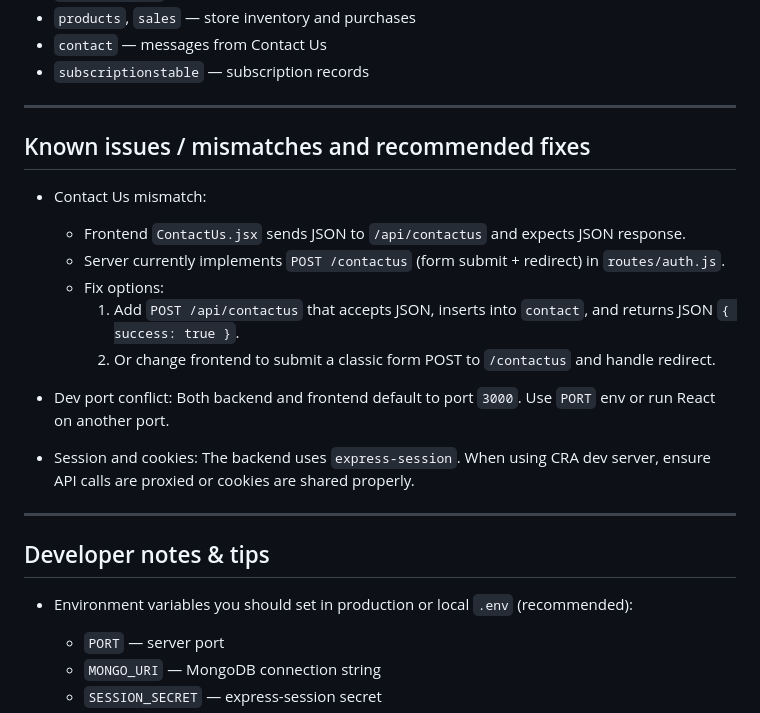
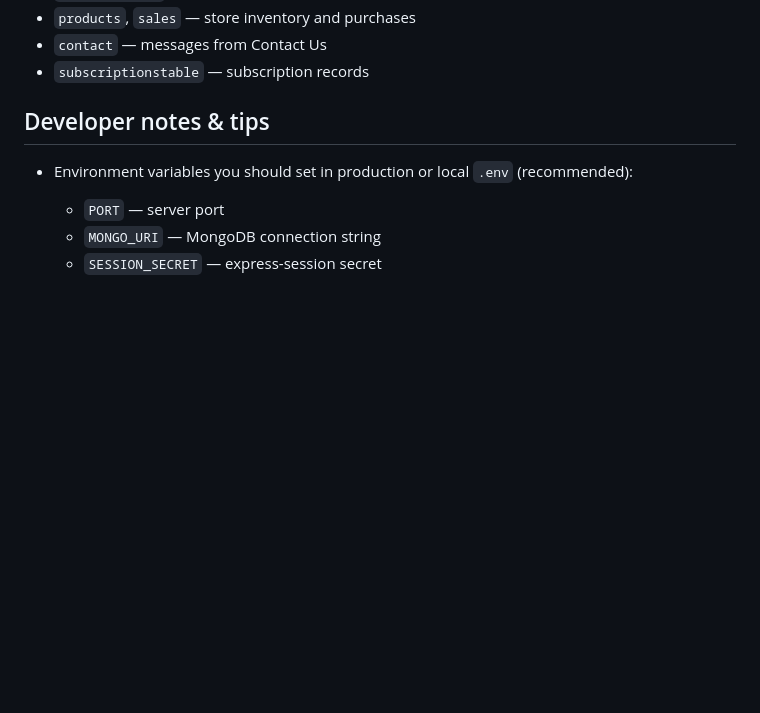
Before and after one commit to moulyaklnsp/ChessHive.v1.0.2, a Markdown page: README.md, the part around the change. Drawn GitHub-style; blank space fills up the shorter version.

Commit message:
joh nhi chahiye uda diya
Removed known issues section and related recommendations.

```diff
--- a/README.md
+++ b/README.md
@@ -133,22 +133,6 @@ The Express server exposes both server-rendered pages and JSON APIs. Important e
 - `contact` — messages from Contact Us
 - `subscriptionstable` — subscription records
 
----
-
-## Known issues / mismatches and recommended fixes
-
-- Contact Us mismatch:
-  - Frontend `ContactUs.jsx` sends JSON to `/api/contactus` and expects JSON response.
-  - Server currently implements `POST /contactus` (form submit + redirect) in `routes/auth.js`.
-  - Fix options:
-    1. Add `POST /api/contactus` that accepts JSON, inserts into `contact`, and returns JSON `{ success: true }`.
-    2. Or change frontend to submit a classic form POST to `/contactus` and handle redirect.
-
-- Dev port conflict: Both backend and frontend default to port `3000`. Use `PORT` env or run React on another port.
-
-- Session and cookies: The backend uses `express-session`. When using CRA dev server, ensure API calls are proxied or cookies are shared properly.
-
----
 
 ## Developer notes & tips
 
```
